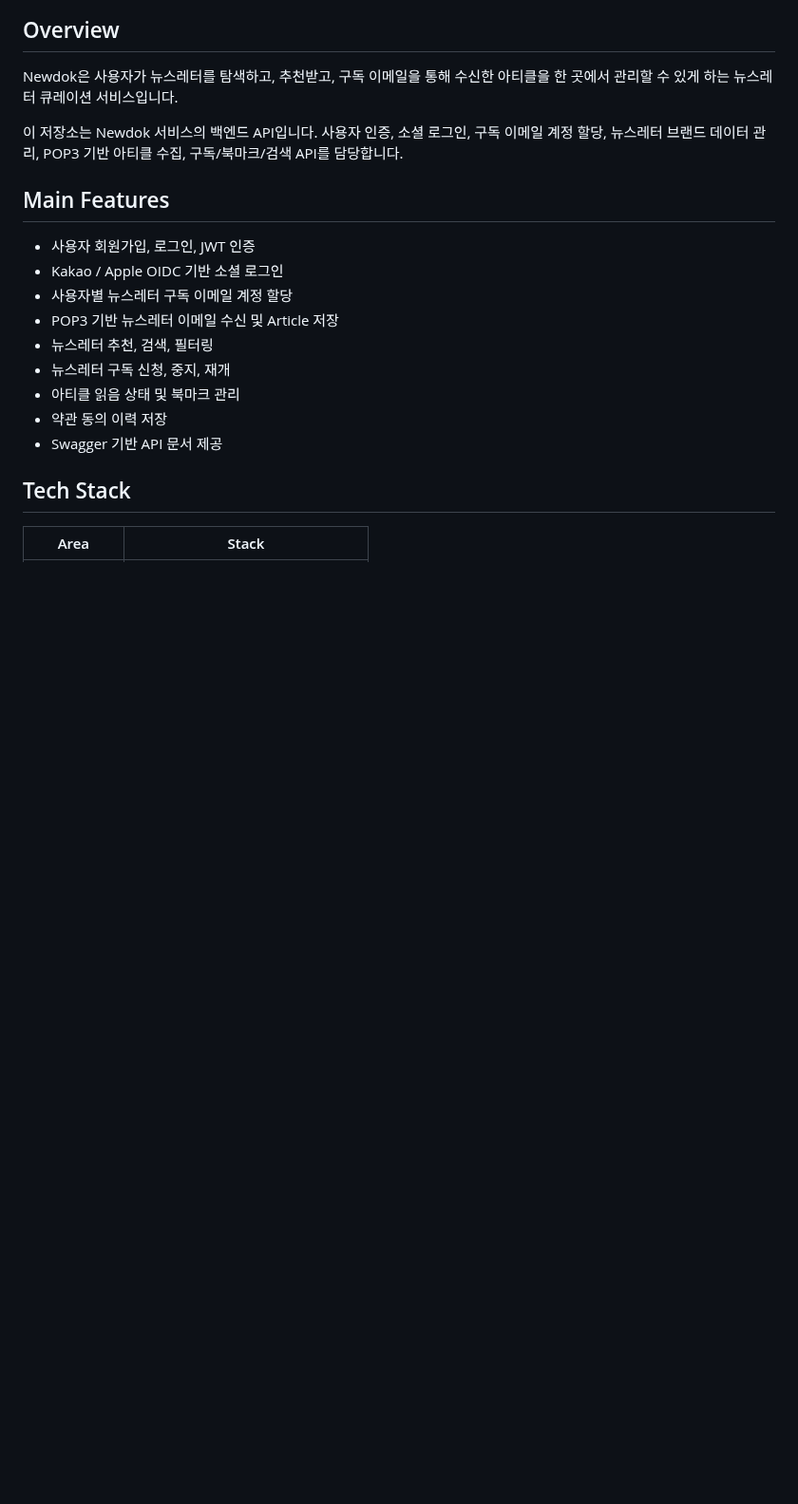
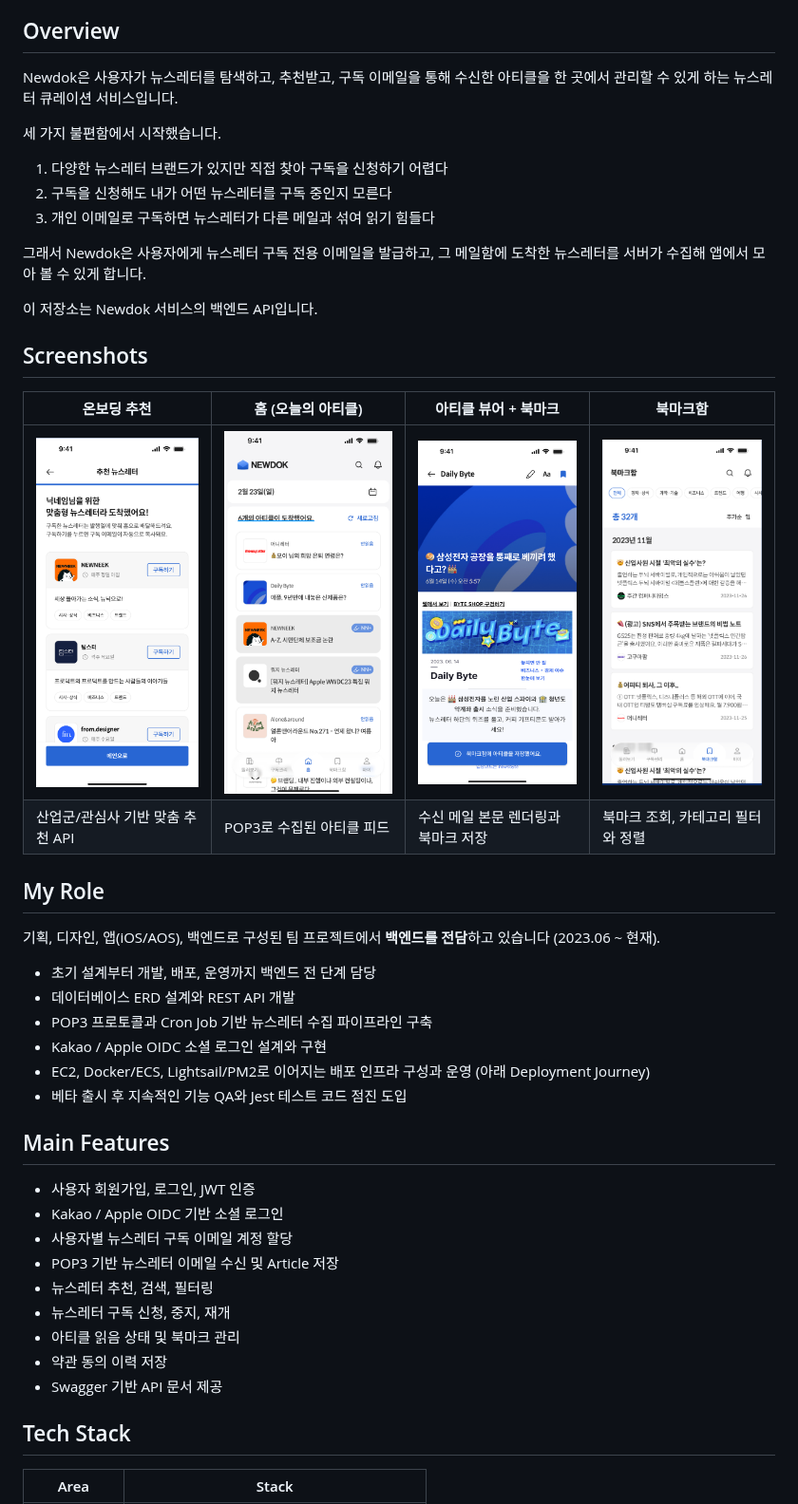
Before and after one commit to kjyong702/newdok-backend, a Markdown page: README.md, the part around one of its changes. Shown at 95% size. Drawn GitHub-style; pictures changed too: docs/images/screenshot-1.png (added), docs/images/screenshot-2.png (added), docs/images/screenshot-3.png (added); blank space fills up the shorter version.

Commit message:
docs: README 전면 개편 - 서비스 소개/스크린샷/배포 여정 추가, 이미지 리포 내장(외부 버킷 소실 대응)

```diff
--- a/README.md
+++ b/README.md
@@ -15,9 +16,35 @@
 Newdok은 사용자가 뉴스레터를 탐색하고, 추천받고, 구독 이메일을 통해 수신한
 아티클을 한 곳에서 관리할 수 있게 하는 뉴스레터 큐레이션 서비스입니다.
 
-이 저장소는 Newdok 서비스의 백엔드 API입니다. 사용자 인증, 소셜 로그인,
-구독 이메일 계정 할당, 뉴스레터 브랜드 데이터 관리, POP3 기반 아티클 수집,
-구독/북마크/검색 API를 담당합니다.
+세 가지 불편함에서 시작했습니다.
+
+1. 다양한 뉴스레터 브랜드가 있지만 직접 찾아 구독을 신청하기 어렵다
+2. 구독을 신청해도 내가 어떤 뉴스레터를 구독 중인지 모른다
+3. 개인 이메일로 구독하면 뉴스레터가 다른 메일과 섞여 읽기 힘들다
+
+그래서 Newdok은 사용자에게 뉴스레터 구독 전용 이메일을 발급하고, 그 메일함에
+도착한 뉴스레터를 서버가 수집해 앱에서 모아 볼 수 있게 합니다.
+
+이 저장소는 Newdok 서비스의 백엔드 API입니다.
+
+## Screenshots
+
+| 온보딩 추천 | 홈 (오늘의 아티클) | 아티클 뷰어 + 북마크 | 북마크함 |
+| --- | --- | --- | --- |
+| ![온보딩 추천](docs/images/screenshot-1.png) | ![홈](docs/images/screenshot-2.png) | ![아티클 뷰어](docs/images/screenshot-3.png) | ![북마크함](docs/images/screenshot-4.png) |
+| 산업군/관심사 기반 맞춤 추천 API | POP3로 수집된 아티클 피드 | 수신 메일 본문 렌더링과 북마크 저장 | 북마크 조회, 카테고리 필터와 정렬 |
+
+## My Role
+
+기획, 디자인, 앱(iOS/AOS), 백엔드로 구성된 팀 프로젝트에서 **백엔드를 전담**하고
+있습니다 (2023.06 ~ 현재).
+
+- 초기 설계부터 개발, 배포, 운영까지 백엔드 전 단계 담당
+- 데이터베이스 ERD 설계와 REST API 개발
+- POP3 프로토콜과 Cron Job 기반 뉴스레터 수집 파이프라인 구축
+- Kakao / Apple OIDC 소셜 로그인 설계와 구현
+- EC2, Docker/ECS, Lightsail/PM2로 이어지는 배포 인프라 구성과 운영 (아래 Deployment Journey)
+- 베타 출시 후 지속적인 기능 QA와 Jest 테스트 코드 점진 도입
 
 ## Main Features
 
```
Also changed, not shown: other parts of README.md (+64 -12 lines), docs/images/erd.png (added), docs/images/logo.png (added).
